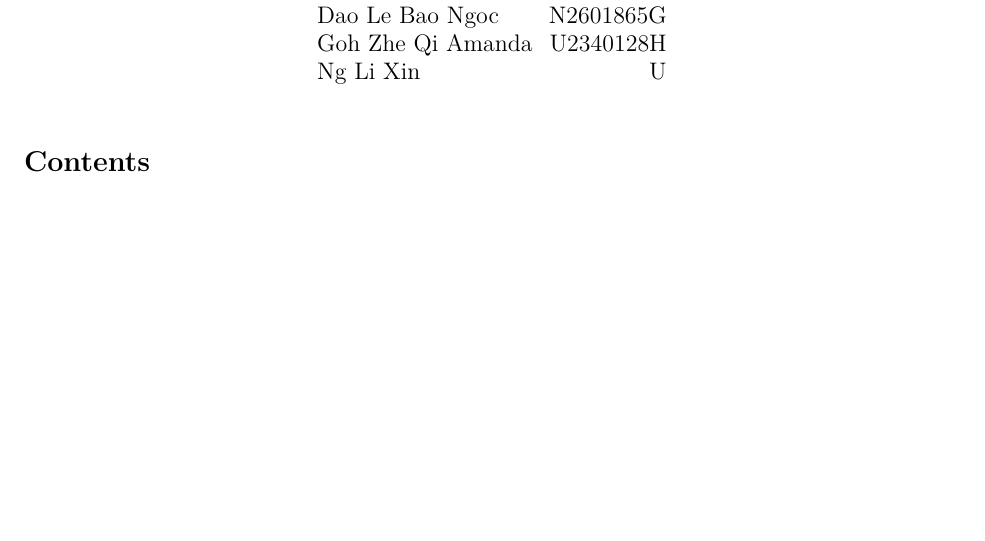
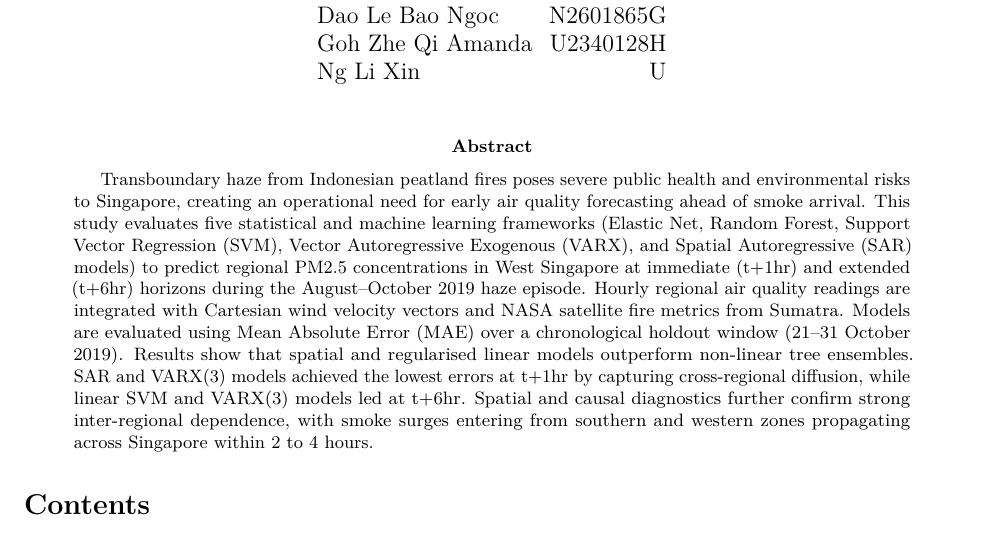
Before and after one commit to yijing560/MH4510-haze-prediction, an R Markdown document (MH4510 report.Rmd): part of page 1 of 14 before the commit and part of page 1 of 15 after it, cut so that both start at the same text, the shorter picture padded with empty space. Rendered offline with R 4.5, knitr and Pandoc, then LaTeX, with nearby package versions; some code elsewhere in the file could not run offline.

Commit message:
Add abstract to MH4510 report
Added abstract summarizing the study on PM2.5 prediction.

```diff
--- a/MH4510 report.Rmd
+++ b/MH4510 report.Rmd
@@ -7,6 +7,8 @@ author: |
   Dao Le Bao Ngoc \hfill N2601865G \
   Goh Zhe Qi Amanda \hfill U2340128H \
   Ng Li Xin \hfill U \
+abstract: |
+  Transboundary haze from Indonesian peatland fires poses severe public health and environmental risks to Singapore, creating an operational need for early air quality forecasting ahead of smoke arrival. This study evaluates five statistical and machine learning frameworks (Elastic Net, Random Forest, Support Vector Regression (SVM), Vector Autoregressive Exogenous (VARX), and Spatial Autoregressive (SAR) models) to predict regional PM2.5 concentrations in West Singapore at immediate (t+1hr) and extended (t+6hr) horizons during the August–October 2019 haze episode. Hourly regional air quality readings are integrated with Cartesian wind velocity vectors and NASA satellite fire metrics from Sumatra. Models are evaluated using Mean Absolute Error (MAE) over a chronological holdout window (21–31 October 2019). Results show that spatial and regularised linear models outperform non-linear tree ensembles. SAR and VARX(3) models achieved the lowest errors at t+1hr by capturing cross-regional diffusion, while linear SVM and VARX(3) models led at t+6hr. Spatial and causal diagnostics further confirm strong inter-regional dependence, with smoke surges entering from southern and western zones propagating across Singapore within 2 to 4 hours.
 output:
   pdf_document:
     toc: true
```
